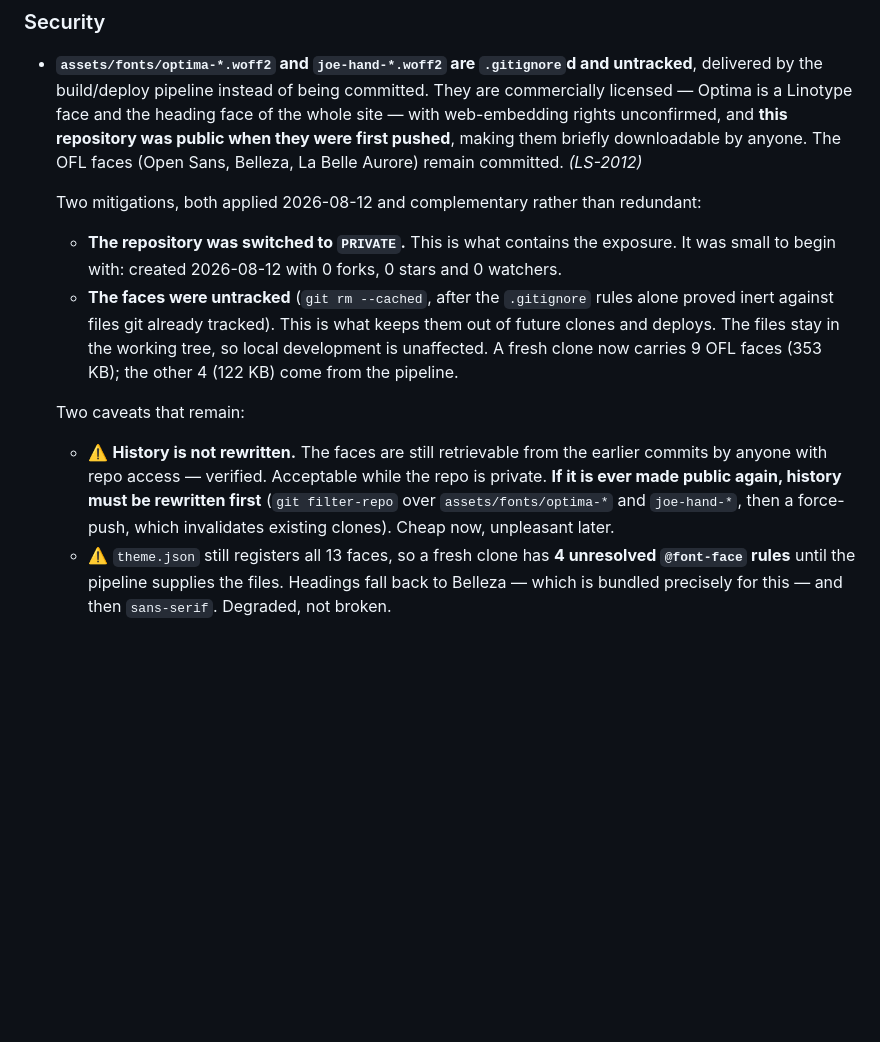
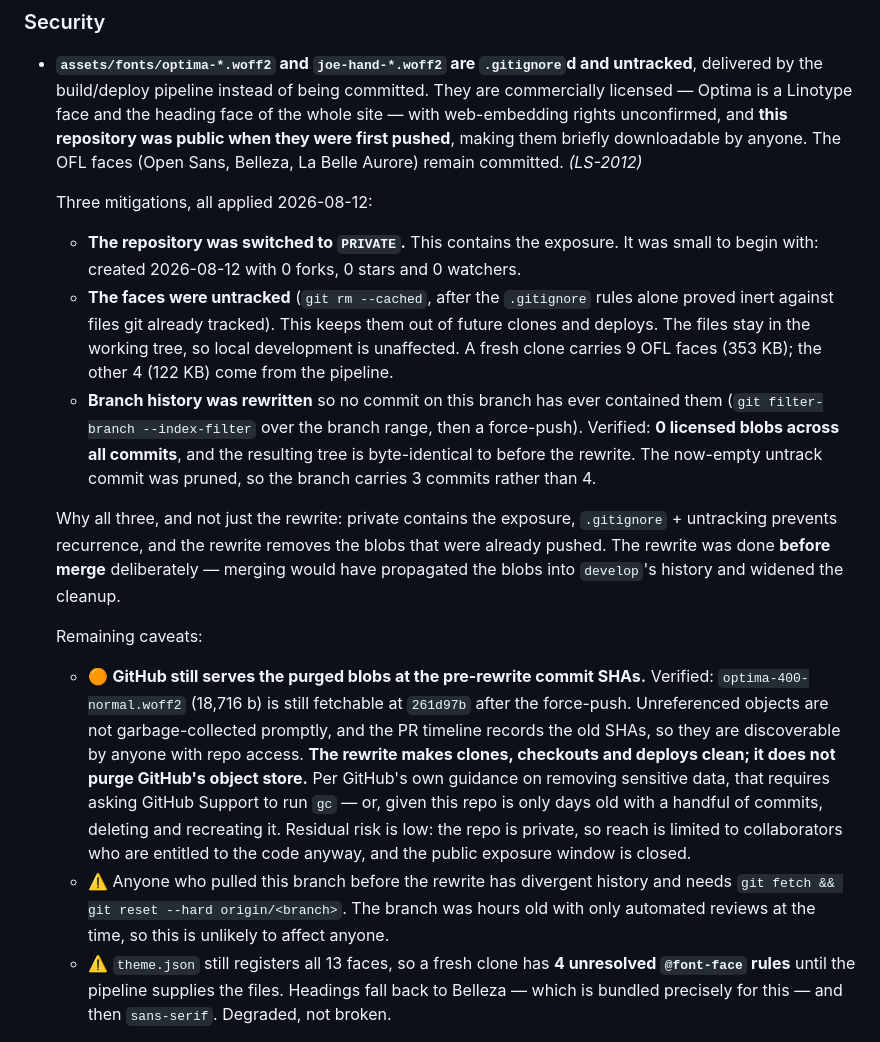
Before and after one commit to lightspeedwp/sd-theme-2026, a Markdown page: CHANGELOG.md, the part around the change. Rendered like a GitHub page; blank space fills up the shorter version.

Commit message:
docs(changelog): record the history rewrite and its residual limits
Branch history was rewritten so no commit ever contained the licensed font
faces, and force-pushed. Verified: 0 licensed blobs across all branch
commits, and the resulting tree is byte-identical to before the rewrite.
The now-empty untrack commit was pruned, so the branch carries 3 commits.

Also records the limit the verification turned up: GitHub still serves the
purged blobs at the pre-rewrite SHAs, because unreferenced objects are not
garbage-collected promptly and the PR timeline records those SHAs. The
rewrite makes clones, checkouts and deploys clean; it does not purge
GitHub's object store. That needs a Support gc request or a repo recreate.

Refs LS-2012

Co-Authored-By: Claude Opus 5 (1M context) <noreply@anthropic.com>

```diff
--- a/CHANGELOG.md
+++ b/CHANGELOG.md
@@ -130,21 +130,38 @@ this project adheres to [Semantic Versioning](https://semver.org/spec/v2.0.0.htm
   pushed**, making them briefly downloadable by anyone. The OFL faces (Open Sans, Belleza,
   La Belle Aurore) remain committed. *(LS-2012)*
 
-  Two mitigations, both applied 2026-08-12 and complementary rather than redundant:
-  - **The repository was switched to `PRIVATE`.** This is what contains the exposure.
-    It was small to begin with: created 2026-08-12 with 0 forks, 0 stars and 0 watchers.
+  Three mitigations, all applied 2026-08-12:
+  - **The repository was switched to `PRIVATE`.** This contains the exposure. It was small
+    to begin with: created 2026-08-12 with 0 forks, 0 stars and 0 watchers.
   - **The faces were untracked** (`git rm --cached`, after the `.gitignore` rules alone
-    proved inert against files git already tracked). This is what keeps them out of future
-    clones and deploys. The files stay in the working tree, so local development is
-    unaffected. A fresh clone now carries 9 OFL faces (353 KB); the other 4 (122 KB) come
-    from the pipeline.
+    proved inert against files git already tracked). This keeps them out of future clones
+    and deploys. The files stay in the working tree, so local development is unaffected.
+    A fresh clone carries 9 OFL faces (353 KB); the other 4 (122 KB) come from the pipeline.
+  - **Branch history was rewritten** so no commit on this branch has ever contained them
+    (`git filter-branch --index-filter` over the branch range, then a force-push). Verified:
+    **0 licensed blobs across all commits**, and the resulting tree is byte-identical to
+    before the rewrite. The now-empty untrack commit was pruned, so the branch carries 3
+    commits rather than 4.
 
-  Two caveats that remain:
-  - ⚠️ **History is not rewritten.** The faces are still retrievable from the earlier
-    commits by anyone with repo access — verified. Acceptable while the repo is private.
-    **If it is ever made public again, history must be rewritten first**
-    (`git filter-repo` over `assets/fonts/optima-*` and `joe-hand-*`, then a force-push,
-    which invalidates existing clones). Cheap now, unpleasant later.
+  Why all three, and not just the rewrite: private contains the exposure, `.gitignore` +
+  untracking prevents recurrence, and the rewrite removes the blobs that were already
+  pushed. The rewrite was done **before merge** deliberately — merging would have propagated
+  the blobs into `develop`'s history and widened the cleanup.
+
+  Remaining caveats:
+  - 🟠 **GitHub still serves the purged blobs at the pre-rewrite commit SHAs.** Verified:
+    `optima-400-normal.woff2` (18,716 b) is still fetchable at `261d97b` after the
+    force-push. Unreferenced objects are not garbage-collected promptly, and the PR
+    timeline records the old SHAs, so they are discoverable by anyone with repo access.
+    **The rewrite makes clones, checkouts and deploys clean; it does not purge GitHub's
+    object store.** Per GitHub's own guidance on removing sensitive data, that requires
+    asking GitHub Support to run `gc` — or, given this repo is only days old with a
+    handful of commits, deleting and recreating it. Residual risk is low: the repo is
+    private, so reach is limited to collaborators who are entitled to the code anyway,
+    and the public exposure window is closed.
+  - ⚠️ Anyone who pulled this branch before the rewrite has divergent history and needs
+    `git fetch && git reset --hard origin/<branch>`. The branch was hours old with only
+    automated reviews at the time, so this is unlikely to affect anyone.
   - ⚠️ `theme.json` still registers all 13 faces, so a fresh clone has **4 unresolved
     `@font-face` rules** until the pipeline supplies the files. Headings fall back to
     Belleza — which is bundled precisely for this — and then `sans-serif`. Degraded, not
```
